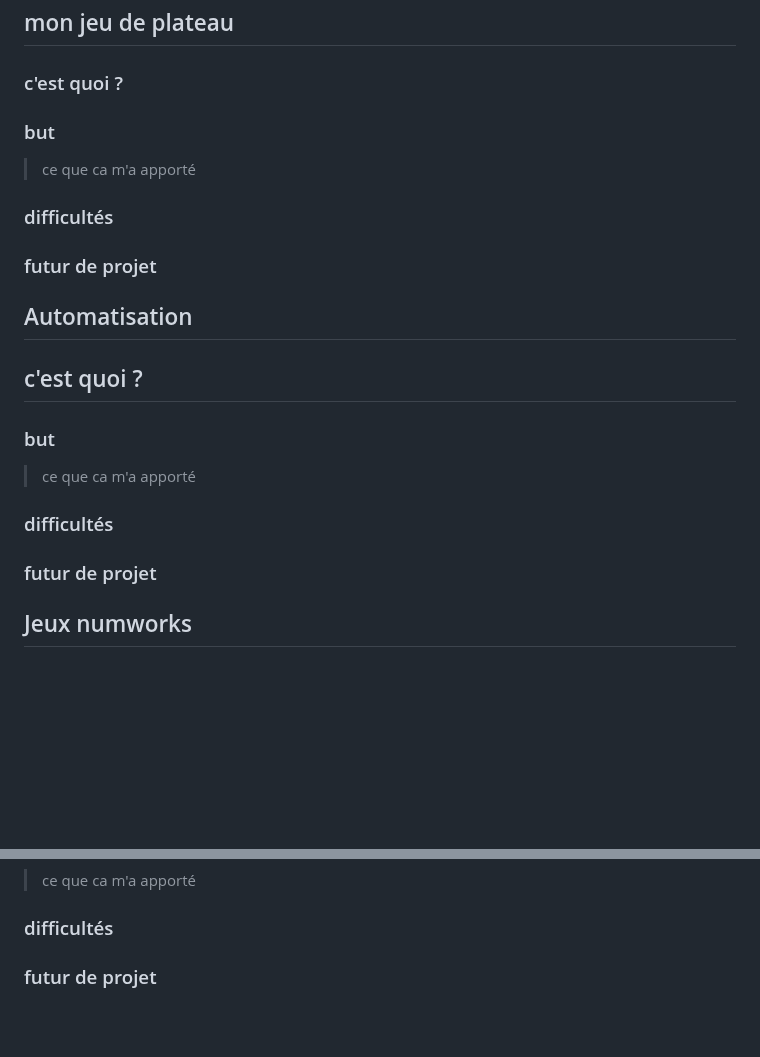
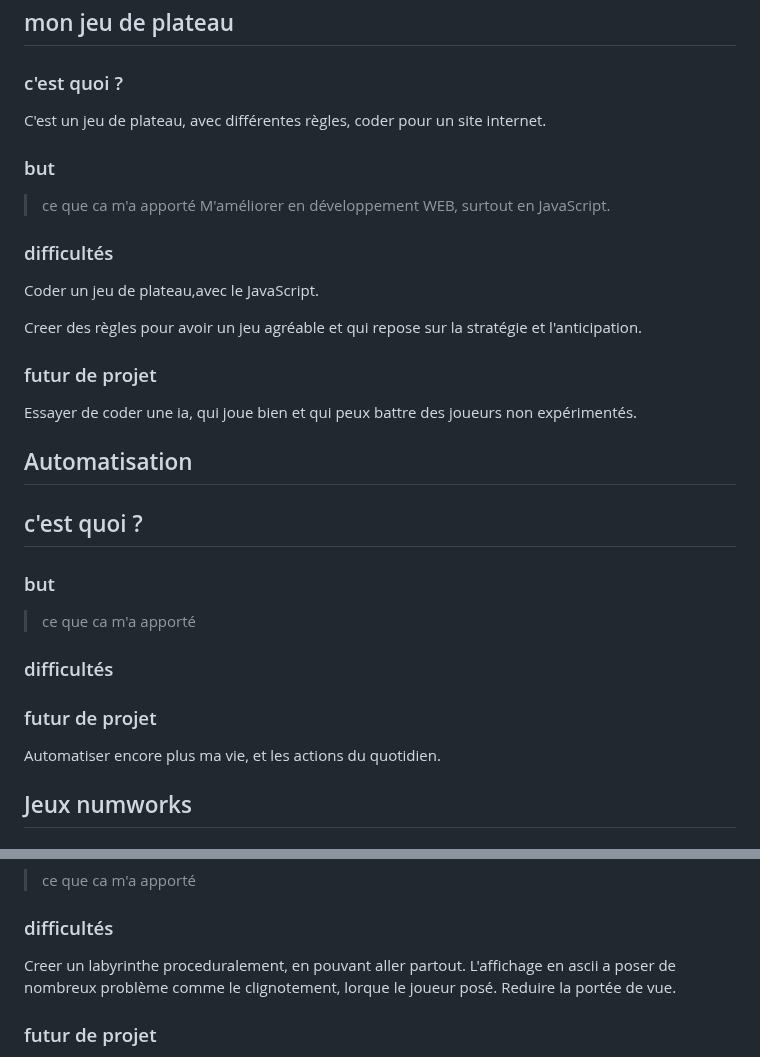
Before and after one commit to DeadMall0w/DeadMall0w.github.io, a Markdown page: textes.md, 2 parts joined by grey strips. Rendered like a GitHub page; blank space fills up the shorter version.

```diff
--- a/textes.md
+++ b/textes.md
@@ -62,13 +62,20 @@ Je suis passionné par les défis, qu’ils soient liés à la programmation ou
 
 ## mon jeu de plateau
 ### c'est quoi ?
+C'est un jeu de plateau, avec différentes règles, coder pour un site internet.
+
 
 ### but
 > ce que ca m'a apporté
+M'améliorer en développement WEB, surtout en JavaScript.
 
 ### difficultés
+Coder un jeu de plateau,avec le JavaScript.
+
+Creer des règles pour avoir un jeu agréable et qui repose sur la stratégie et l'anticipation.
 
 ### futur de projet
+Essayer de coder une ia, qui joue bien et qui peux battre des joueurs non expérimentés.
 
 
 ## Automatisation
@@ -80,6 +87,7 @@ Je suis passionné par les défis, qu’ils soient liés à la programmation ou
 ### difficultés
 
 ### futur de projet
+Automatiser encore plus ma vie, et les actions du quotidien.
 
 
 
@@ -104,6 +112,9 @@ Tous les éléments affichés a l'écran sont des caractères Ascii.
 > ce que ca m'a apporté
 
 ### difficultés
+Creer un labyrinthe proceduralement, en pouvant aller partout.
+L'affichage en ascii a poser de nombreux problème comme le clignotement, lorque le joueur posé.
+Reduire la portée de vue.
 
 ### futur de projet
 J'aimerais étendre plus loin le défis et faire un jeu en 3D toujours avec des caractères Ascii, en utilisant des techniques de raycasting.
```
